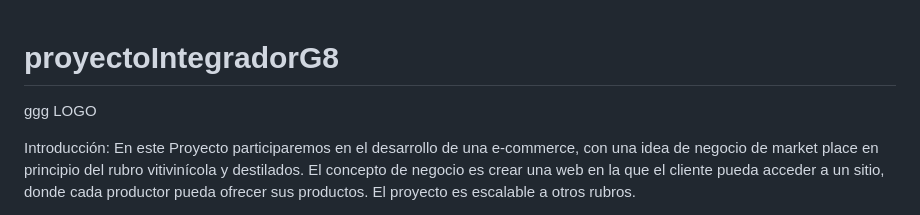
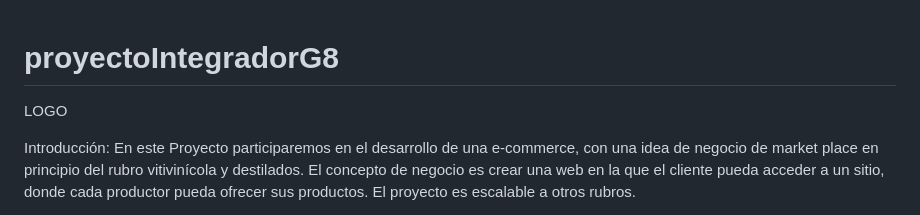
Before and after one commit to manuelguerra1/grupo_8_VinosExclusivos, a Markdown page: README.md, the part around the change. GitHub-like rendering.

```diff
--- a/README.md
+++ b/README.md
@@ -1,5 +1,5 @@
 # proyectoIntegradorG8
-ggg
+
 LOGO
 
 Introducción:
```
